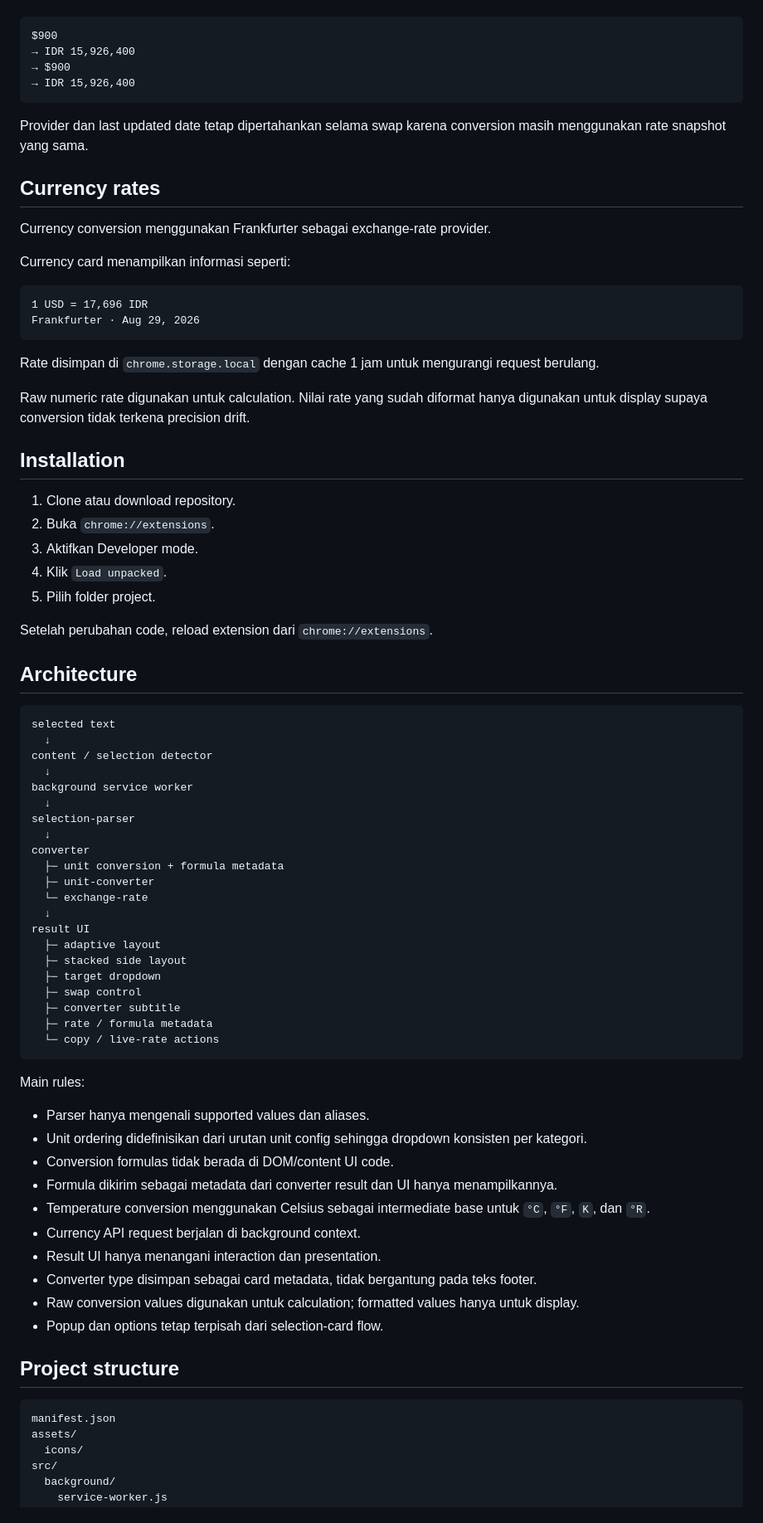
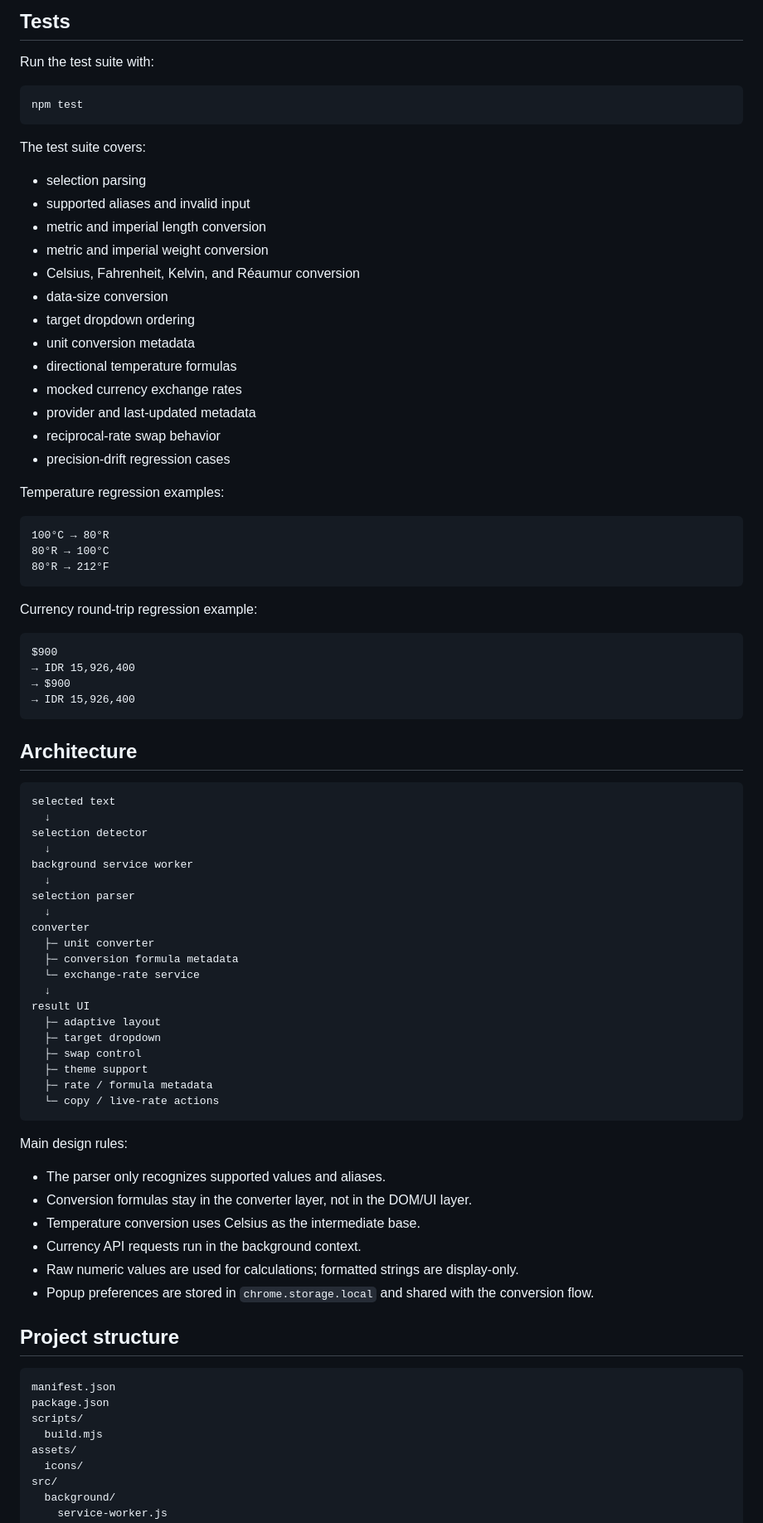
Before and after one commit to Gunawan10/quick-converter, a Markdown page: README.md, the part around one of its changes. Shown at 83% size. Rendered like a GitHub page.

Commit message:
docs: rewrite README in English

````diff
--- a/README.md
+++ b/README.md
@@ -229,3 +302,36 @@ Untuk currency, reverse conversion menggunakan reciprocal dari rate aktif yang s
+## Tests
+
+Run the test suite with:
+
+```bash
+npm test
+```
+
+The test suite covers:
+
+- selection parsing
+- supported aliases and invalid input
+- metric and imperial length conversion
+- metric and imperial weight conversion
+- Celsius, Fahrenheit, Kelvin, and Réaumur conversion
+- data-size conversion
+- target dropdown ordering
+- unit conversion metadata
+- directional temperature formulas
+- mocked currency exchange rates
+- provider and last-updated metadata
+- reciprocal-rate swap behavior
+- precision-drift regression cases
+
+Temperature regression examples:
+
+```text
+100°C → 80°R
+80°R → 100°C
+80°R → 212°F
+```
+
+Currency round-trip regression example:
 
 ```text
 $900
@@ -234,76 +340,47 @@ $900
 → IDR 15,926,400
 ```
 
-Provider dan last updated date tetap dipertahankan selama swap karena conversion masih menggunakan rate snapshot yang sama.
-
-## Currency rates
-
-Currency conversion menggunakan Frankfurter sebagai exchange-rate provider.
-
-Currency card menampilkan informasi seperti:
-
-```text
-1 USD = 17,696 IDR
-Frankfurter · Aug 29, 2026
-```
-
-Rate disimpan di `chrome.storage.local` dengan cache 1 jam untuk mengurangi request berulang.
-
-Raw numeric rate digunakan untuk calculation. Nilai rate yang sudah diformat hanya digunakan untuk display supaya conversion tidak terkena precision drift.
-
-## Installation
-
-1. Clone atau download repository.
-2. Buka `chrome://extensions`.
-3. Aktifkan Developer mode.
-4. Klik `Load unpacked`.
-5. Pilih folder project.
-
-Setelah perubahan code, reload extension dari `chrome://extensions`.
-
 ## Architecture
 
 ```text
 selected text
   ↓
-content / selection detector
+selection detector
   ↓
 background service worker
   ↓
-selection-parser
+selection parser
   ↓
 converter
-  ├─ unit conversion + formula metadata
-  ├─ unit-converter
-  └─ exchange-rate
+  ├─ unit converter
+  ├─ conversion formula metadata
+  └─ exchange-rate service
   ↓
 result UI
   ├─ adaptive layout
-  ├─ stacked side layout
   ├─ target dropdown
   ├─ swap control
-  ├─ converter subtitle
+  ├─ theme support
   ├─ rate / formula metadata
   └─ copy / live-rate actions
 ```
 
-Main rules:
+Main design rules:
 
-- Parser hanya mengenali supported values dan aliases.
-- Unit ordering didefinisikan dari urutan unit config sehingga dropdown konsisten per kategori.
-- Conversion formulas tidak berada di DOM/content UI code.
-- Formula dikirim sebagai metadata dari converter result dan UI hanya menampilkannya.
-- Temperature conversion menggunakan Celsius sebagai intermediate base untuk `°C`, `°F`, `K`, dan `°R`.
-- Currency API request berjalan di background context.
-- Result UI hanya menangani interaction dan presentation.
-- Converter type disimpan sebagai card metadata, tidak bergantung pada teks footer.
-- Raw conversion values digunakan untuk calculation; formatted values hanya untuk display.
-- Popup dan options tetap terpisah dari selection-card flow.
+- The parser only recognizes supported values and aliases.
+- Conversion formulas stay in the converter layer, not in the DOM/UI layer.
+- Temperature conversion uses Celsius as the intermediate base.
+- Currency API requests run in the background context.
+- Raw numeric values are used for calculations; formatted strings are display-only.
+- Popup preferences are stored in `chrome.storage.local` and shared with the conversion flow.
 
 ## Project structure
 
 ```text
 manifest.json
+package.json
+scripts/
+  build.mjs
 assets/
   icons/
 src/
````
Also changed, not shown: other parts of README.md (+163 -153 lines).
